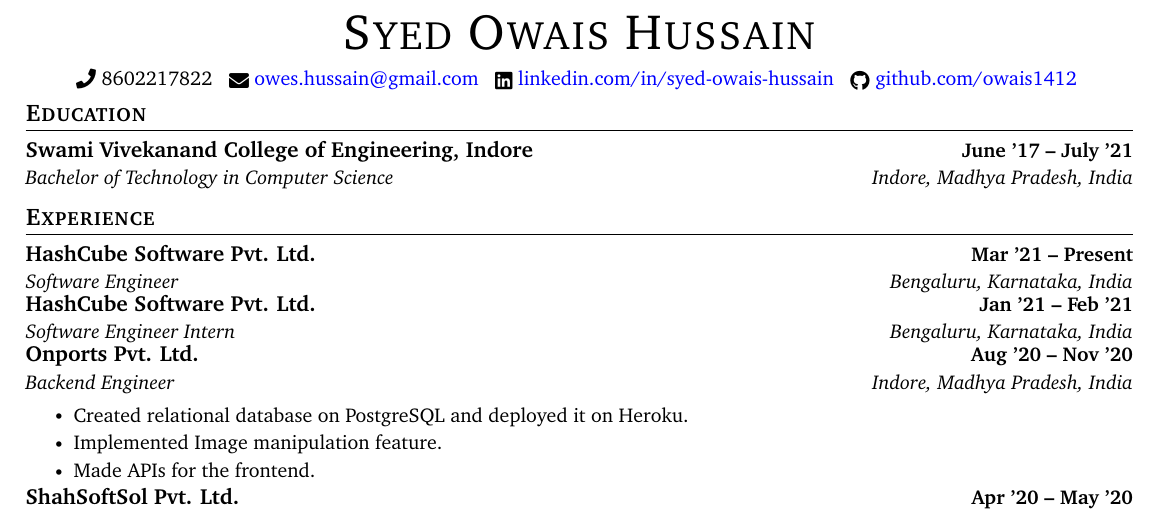
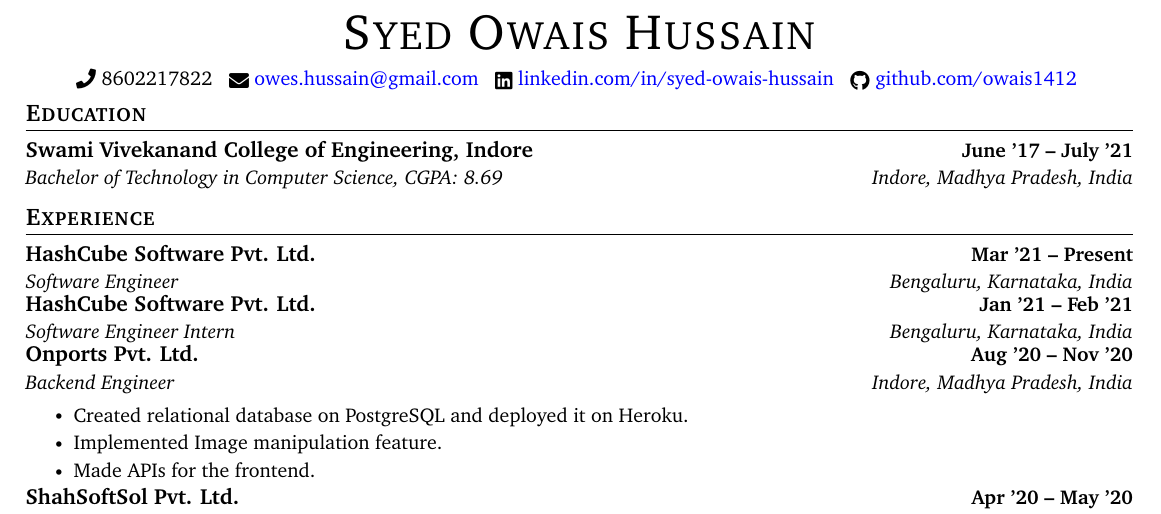
Before and after one commit to owais1412/Resume, a LaTeX CV (resume.tex): part of the page, cut so that both start at the same text. Compiled offline with pdfLaTeX.

Commit message:
Add CGPA

```diff
--- a/resume.tex
+++ b/resume.tex
@@ -148,7 +148,7 @@
   \resumeSubHeadingListStart
     \resumeSubheading
       {Swami Vivekanand College of Engineering, Indore}{June '17 -- July '21}
-      {Bachelor of Technology in Computer Science}{Indore, Madhya Pradesh, India}
+      {Bachelor of Technology in Computer Science, CGPA: 8.69}{Indore, Madhya Pradesh, India}
   \resumeSubHeadingListEnd
 
 \section{Experience}
```
